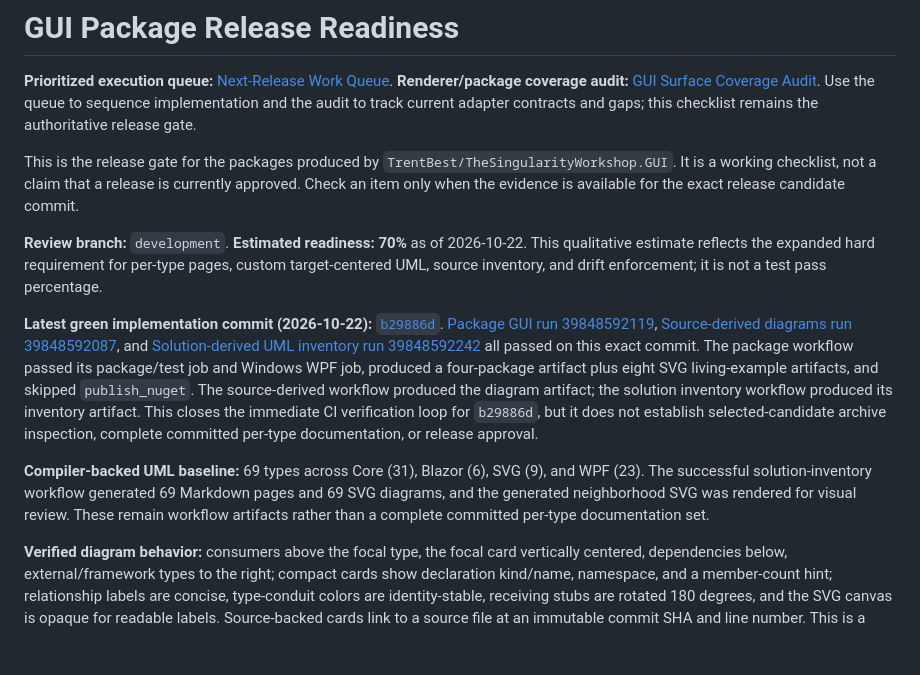
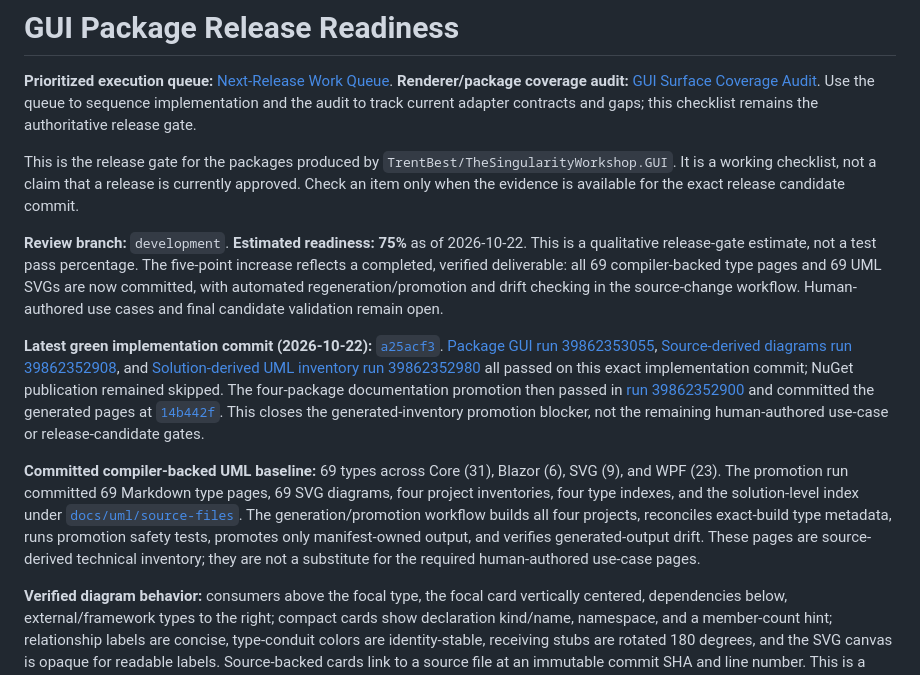
Before and after one commit to TrentBest/TheSingularityWorkshop.GUI, a Markdown page: docs/RELEASE_READINESS.md, the part around one of its changes. GitHub-like rendering; blank space fills up the shorter version.

Commit message:
docs: record committed UML inventory and release evidence

```diff
--- a/docs/RELEASE_READINESS.md
+++ b/docs/RELEASE_READINESS.md
@@ -4,11 +4,11 @@
 
 This is the release gate for the packages produced by `TrentBest/TheSingularityWorkshop.GUI`. It is a working checklist, not a claim that a release is currently approved. Check an item only when the evidence is available for the exact release candidate commit.
 
-**Review branch:** `development`. **Estimated readiness: 70%** as of 2026-10-22. This qualitative estimate reflects the expanded hard requirement for per-type pages, custom target-centered UML, source inventory, and drift enforcement; it is not a test pass percentage.
+**Review branch:** `development`. **Estimated readiness: 75%** as of 2026-10-22. This is a qualitative release-gate estimate, not a test pass percentage. The five-point increase reflects a completed, verified deliverable: all 69 compiler-backed type pages and 69 UML SVGs are now committed, with automated regeneration/promotion and drift checking in the source-change workflow. Human-authored use cases and final candidate validation remain open.
 
-**Latest green implementation commit (2026-10-22):** [`b29886d`](https://github.com/TrentBest/TheSingularityWorkshop.GUI/commit/b29886d749670ae3b6a814776b122e5c7eb049d3). [Package GUI run 39848592119](https://github.com/TrentBest/TheSingularityWorkshop.GUI/actions/runs/39848592119), [Source-derived diagrams run 39848592087](https://github.com/TrentBest/TheSingularityWorkshop.GUI/actions/runs/39848592087), and [Solution-derived UML inventory run 39848592242](https://github.com/TrentBest/TheSingularityWorkshop.GUI/actions/runs/39848592242) all passed on this exact commit. The package workflow passed its package/test job and Windows WPF job, produced a four-package artifact plus eight SVG living-example artifacts, and skipped `publish_nuget`. The source-derived workflow produced the diagram artifact; the solution inventory workflow produced its inventory artifact. This closes the immediate CI verification loop for `b29886d`, but it does not establish selected-candidate archive inspection, complete committed per-type documentation, or release approval.
+**Latest green implementation commit (2026-10-22):** [`a25acf3`](https://github.com/TrentBest/TheSingularityWorkshop.GUI/commit/a25acf387b1e24b6dba0a927e763c0b55c8b9b3e). [Package GUI run 39862353055](https://github.com/TrentBest/TheSingularityWorkshop.GUI/actions/runs/39862353055), [Source-derived diagrams run 39862352908](https://github.com/TrentBest/TheSingularityWorkshop.GUI/actions/runs/39862352908), and [Solution-derived UML inventory run 39862352980](https://github.com/TrentBest/TheSingularityWorkshop.GUI/actions/runs/39862352980) all passed on this exact implementation commit; NuGet publication remained skipped. The four-package documentation promotion then passed in [run 39862352900](https://github.com/TrentBest/TheSingularityWorkshop.GUI/actions/runs/39862352900) and committed the generated pages at [`14b442f`](https://github.com/TrentBest/TheSingularityWorkshop.GUI/commit/14b442f36b35465464c6ecd0a9589bffa277a5f0). This closes the generated-inventory promotion blocker, not the remaining human-authored use-case or release-candidate gates.
 
-**Compiler-backed UML baseline:** 69 types across Core (31), Blazor (6), SVG (9), and WPF (23). The successful solution-inventory workflow generated 69 Markdown pages and 69 SVG diagrams, and the generated neighborhood SVG was rendered for visual review. These remain workflow artifacts rather than a complete committed per-type documentation set.
+**Committed compiler-backed UML baseline:** 69 types across Core (31), Blazor (6), SVG (9), and WPF (23). The promotion run committed 69 Markdown type pages, 69 SVG diagrams, four project inventories, four type indexes, and the solution-level index under [`docs/uml/source-files`](https://github.com/TrentBest/TheSingularityWorkshop.GUI/tree/development/docs/uml/source-files). The generation/promotion workflow builds all four projects, reconciles exact-build type metadata, runs promotion safety tests, promotes only manifest-owned output, and verifies generated-output drift. These pages are source-derived technical inventory; they are not a substitute for the required human-authored use-case pages.
 
 **Verified diagram behavior:** consumers above the focal type, the focal card vertically centered, dependencies below, external/framework types to the right; compact cards show declaration kind/name, namespace, and a member-count hint; relationship labels are concise, type-conduit colors are identity-stable, receiving stubs are rotated 180 degrees, and the SVG canvas is opaque for readable labels. Source-backed cards link to a source file at an immutable commit SHA and line number. This is a one-hop neighborhood view, not a complete project graph or runtime trace.
 
```
Also changed, not shown: other parts of docs/RELEASE_READINESS.md (+1 -1 lines).
